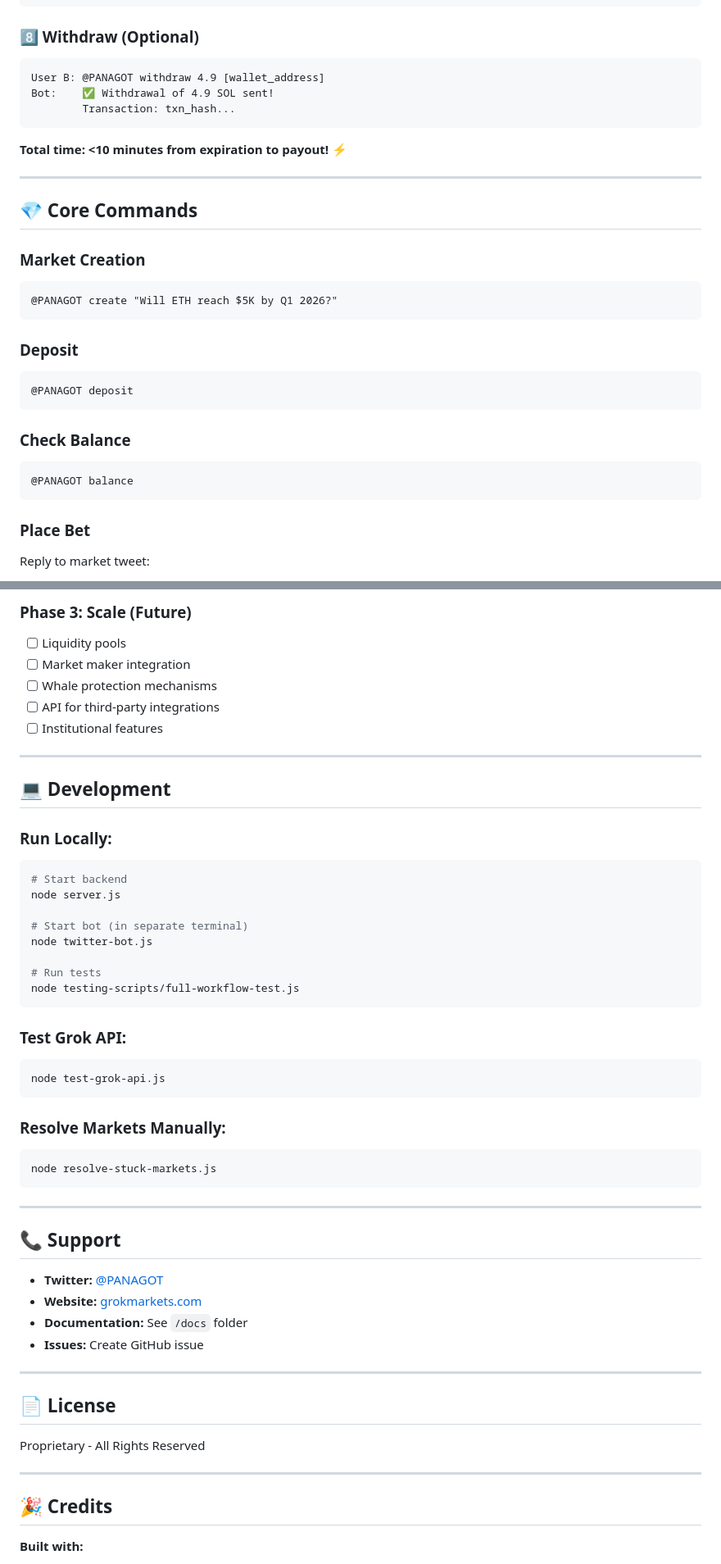
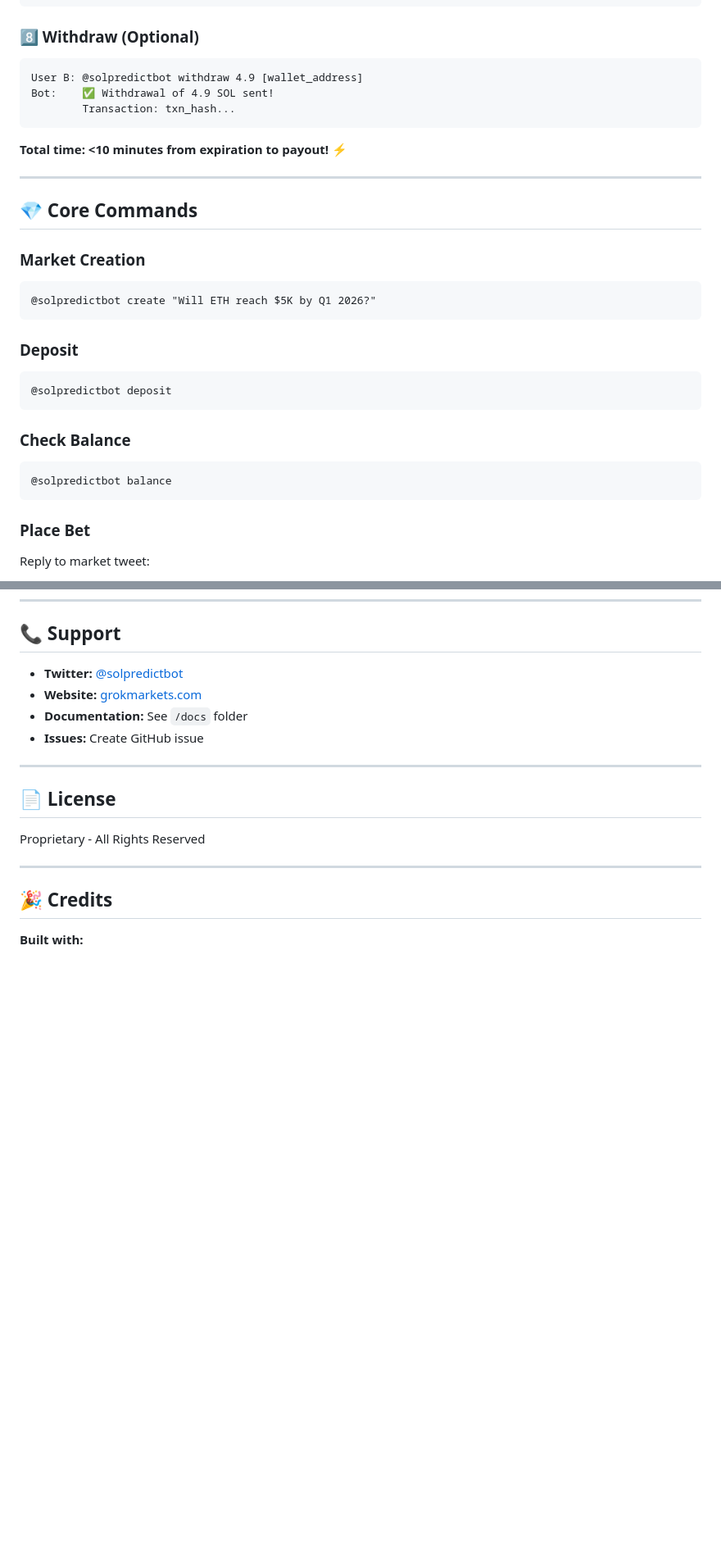
Before and after one commit to panagot/grokmarkets, a Markdown page: README.md, 2 parts joined by grey strips. Shown: that part at 82% size. GitHub-like rendering; blank space fills up the shorter version.

````diff
--- a/README.md
+++ b/README.md
@@ -114,7 +114,7 @@ Creator (User A):
 
 ### **8️⃣ Withdraw (Optional)**
 ```
-User B: @PANAGOT withdraw 4.9 [wallet_address]
+User B: @solpredictbot withdraw 4.9 [wallet_address]
 Bot:    ✅ Withdrawal of 4.9 SOL sent!
         Transaction: txn_hash...
 ```
@@ -127,17 +127,17 @@ Bot:    ✅ Withdrawal of 4.9 SOL sent!
 
 ### **Market Creation**
 ```
-@PANAGOT create "Will ETH reach $5K by Q1 2026?"
+@solpredictbot create "Will ETH reach $5K by Q1 2026?"
 ```
 
 ### **Deposit**
 ```
-@PANAGOT deposit
+@solpredictbot deposit
 ```
 
 ### **Check Balance**
 ```
-@PANAGOT balance
+@solpredictbot balance
 ```
 
 ### **Place Bet**
@@ -615,41 +518,7 @@ Bot handles special characters correctly:
-### **Phase 3: Scale** (Future)
-- [ ] Liquidity pools
-- [ ] Market maker integration
-- [ ] Whale protection mechanisms
-- [ ] API for third-party integrations
-- [ ] Institutional features
-
----
-
-## 💻 **Development**
-
-### **Run Locally:**
-```bash
-# Start backend
-node server.js
-
-# Start bot (in separate terminal)
-node twitter-bot.js
-
-# Run tests
-node testing-scripts/full-workflow-test.js
-```
-
-### **Test Grok API:**
-```bash
-node test-grok-api.js
-```
-
-### **Resolve Markets Manually:**
-```bash
-node resolve-stuck-markets.js
-```
-
----
 
 ## 📞 **Support**
 
-- **Twitter:** [@PANAGOT](https://twitter.com/PANAGOT)
+- **Twitter:** [@solpredictbot](https://twitter.com/solpredictbot)
 - **Website:** [grokmarkets.com](https://grokmarkets.com)
 - **Documentation:** See `/docs` folder
 - **Issues:** Create GitHub issue
````
Also changed, not shown: other parts of README.md (+23 -120 lines).
